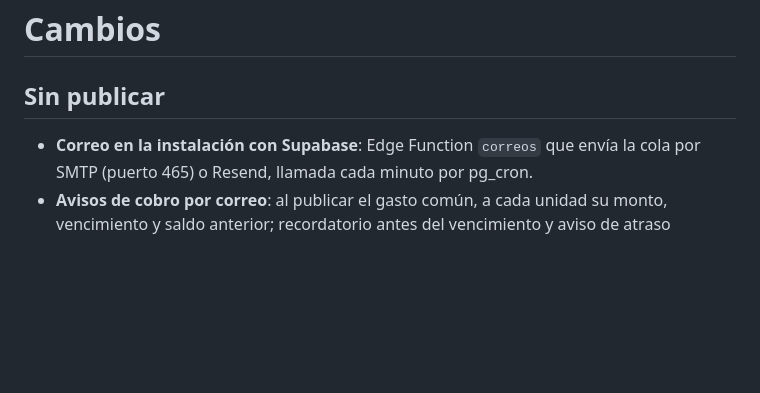
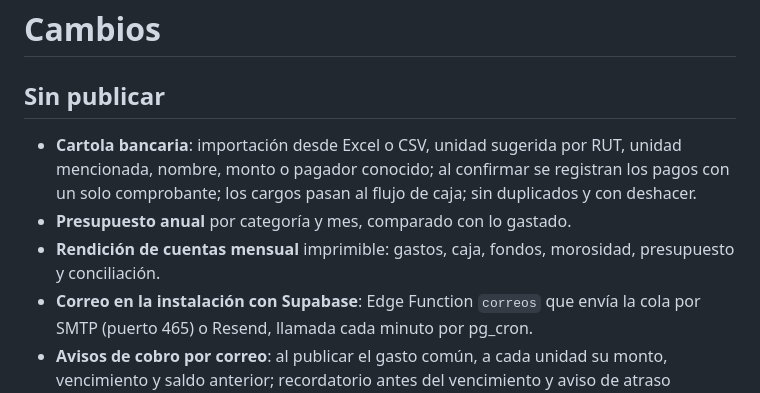
Before and after one commit to Ctuna89/mi-edificio, a Markdown page: CHANGELOG.md, the part around the change. GitHub-like rendering; blank space fills up the shorter version.

```diff
--- a/CHANGELOG.md
+++ b/CHANGELOG.md
@@ -2,6 +2,9 @@
 
 ## Sin publicar
 
+- **Cartola bancaria**: importación desde Excel o CSV, unidad sugerida por RUT, unidad mencionada, nombre, monto o pagador conocido; al confirmar se registran los pagos con un solo comprobante; los cargos pasan al flujo de caja; sin duplicados y con deshacer.
+- **Presupuesto anual** por categoría y mes, comparado con lo gastado.
+- **Rendición de cuentas mensual** imprimible: gastos, caja, fondos, morosidad, presupuesto y conciliación.
 - **Correo en la instalación con Supabase**: Edge Function `correos` que envía la cola por SMTP (puerto 465) o Resend, llamada cada minuto por pg_cron.
 - **Avisos de cobro por correo**: al publicar el gasto común, a cada unidad su monto, vencimiento y saldo anterior; recordatorio antes del vencimiento y aviso de atraso configurables; comprobante por cada pago.
 - **Comprobante de pago** imprimible con número, para la unidad y la administración.
```
Also changed, not shown: README.md (+10 -0 lines), docs/capturas/banco.png (added), docs/capturas/presupuesto.png (added), 4 other files.
